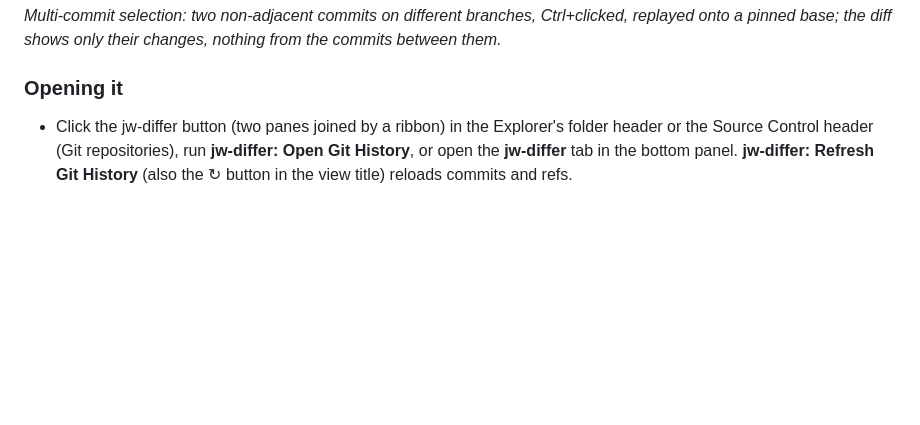
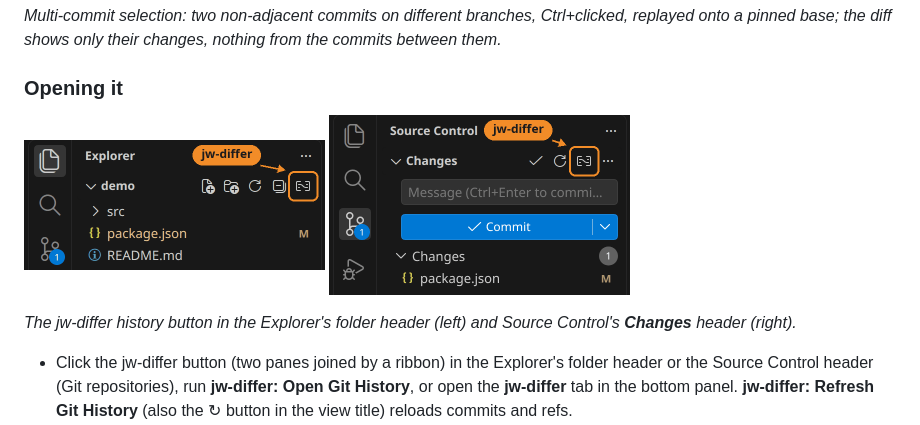
Before and after one commit to jwilenius/differ, a Markdown page: README.md, the part around the change. Rendered like a GitHub page; pictures changed too: docs/images/history-button-explorer.png (added), docs/images/history-button-scm.png (added); blank space fills up the shorter version.

Commit message:
docs: show where the history buttons are

```diff
--- a/README.md
+++ b/README.md
@@ -22,6 +22,11 @@ _Multi-commit selection: two non-adjacent commits on different branches, Ctrl+cl
 the diff shows only their changes, nothing from the commits between them._
 
 ### Opening it
+
+<img src="docs/images/history-button-explorer.png" width="301" alt="The jw-differ history button in the Explorer's folder header"> <img src="docs/images/history-button-scm.png" width="301" alt="The jw-differ history button in Source Control's Changes header">
+
+_The jw-differ history button in the Explorer's folder header (left) and Source Control's **Changes** header
+(right)._
 
 - Click the jw-differ button (two panes joined by a ribbon) in the Explorer's folder header or the Source Control
   header (Git repositories), run **jw-differ: Open Git History**, or open the **jw-differ** tab in the bottom panel.
```
